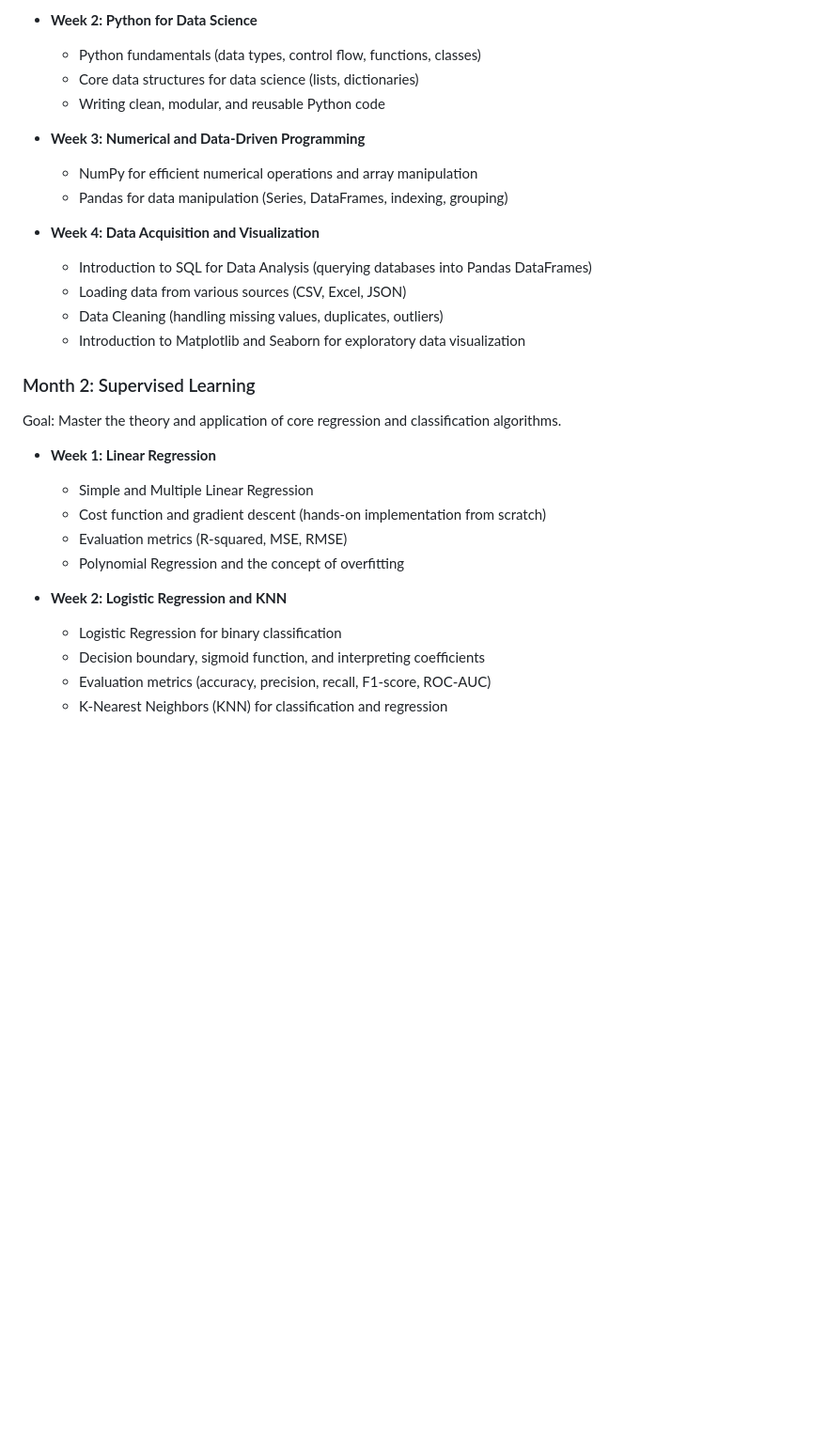
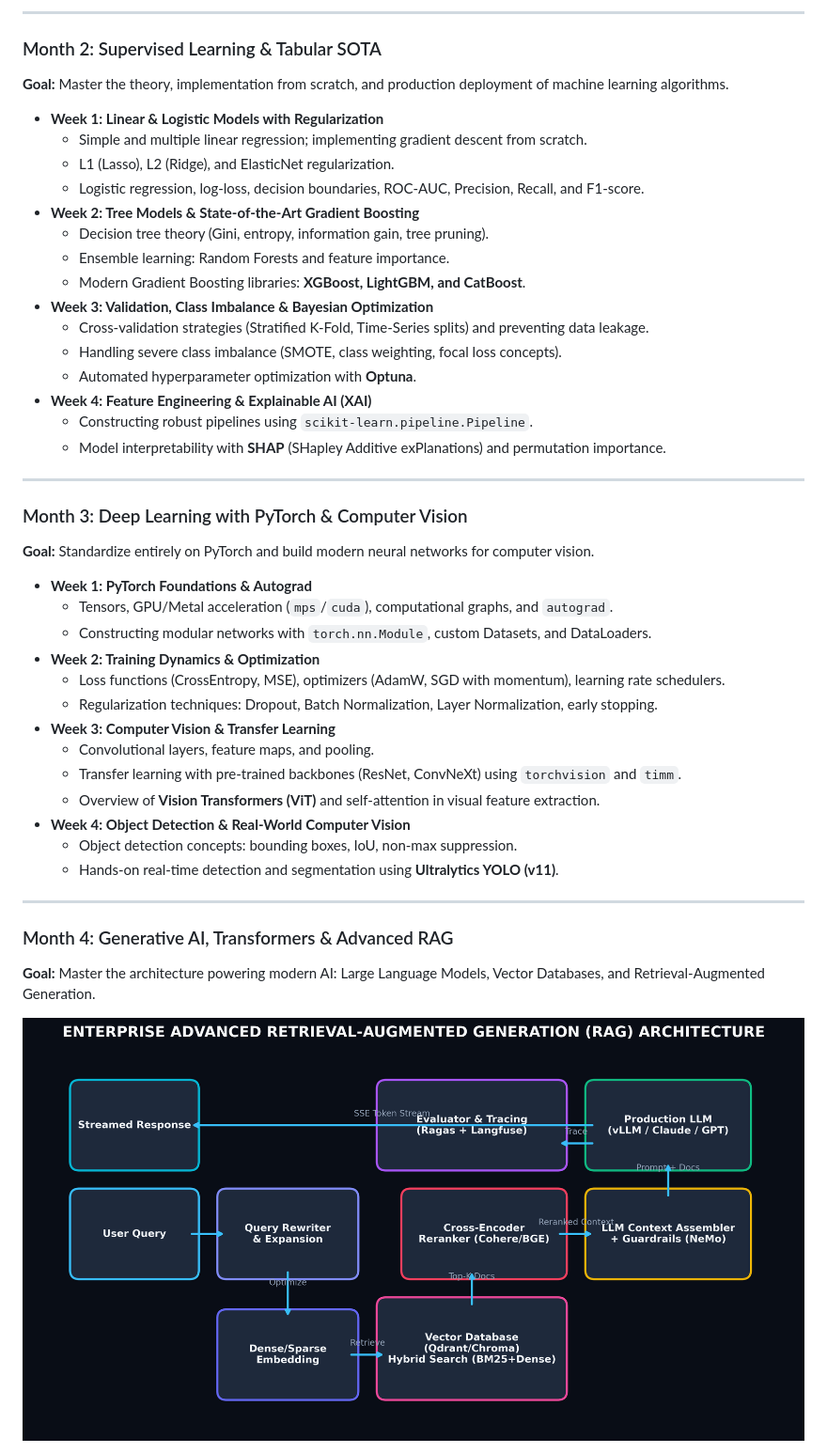
Before and after one commit to Oduobuk/AI-ML-Curriculum, a Markdown page: README.md, the part around one of its changes. Shown at 94% size. GitHub-like rendering; pictures changed too: docs/images/rag_architecture.png (added); blank space fills up the shorter version.

```diff
--- a/README.md
+++ b/README.md
@@ -18,32 +60,46 @@ Goal: Establish a rock-solid foundation in programming for data science, version
 
-- **Week 2: Python for Data Science**
-  - Python fundamentals (data types, control flow, functions, classes)
-  - Core data structures for data science (lists, dictionaries)
-  - Writing clean, modular, and reusable Python code
+---
 
-- **Week 3: Numerical and Data-Driven Programming**
-  - NumPy for efficient numerical operations and array manipulation
-  - Pandas for data manipulation (Series, DataFrames, indexing, grouping)
+### Month 2: Supervised Learning & Tabular SOTA
+**Goal:** Master the theory, implementation from scratch, and production deployment of machine learning algorithms.
+* **Week 1: Linear & Logistic Models with Regularization**
+  * Simple and multiple linear regression; implementing gradient descent from scratch.
+  * L1 (Lasso), L2 (Ridge), and ElasticNet regularization.
+  * Logistic regression, log-loss, decision boundaries, ROC-AUC, Precision, Recall, and F1-score.
+* **Week 2: Tree Models & State-of-the-Art Gradient Boosting**
+  * Decision tree theory (Gini, entropy, information gain, tree pruning).
+  * Ensemble learning: Random Forests and feature importance.
+  * Modern Gradient Boosting libraries: **XGBoost, LightGBM, and CatBoost**.
+* **Week 3: Validation, Class Imbalance & Bayesian Optimization**
+  * Cross-validation strategies (Stratified K-Fold, Time-Series splits) and preventing data leakage.
+  * Handling severe class imbalance (SMOTE, class weighting, focal loss concepts).
+  * Automated hyperparameter optimization with **Optuna**.
+* **Week 4: Feature Engineering & Explainable AI (XAI)**
+  * Constructing robust pipelines using `scikit-learn.pipeline.Pipeline`.
+  * Model interpretability with **SHAP** (SHapley Additive exPlanations) and permutation importance.
 
-- **Week 4: Data Acquisition and Visualization**
-  - Introduction to SQL for Data Analysis (querying databases into Pandas DataFrames)
-  - Loading data from various sources (CSV, Excel, JSON)
-  - Data Cleaning (handling missing values, duplicates, outliers)
-  - Introduction to Matplotlib and Seaborn for exploratory data visualization
+---
 
-### Month 2: Supervised Learning
+### Month 3: Deep Learning with PyTorch & Computer Vision
+**Goal:** Standardize entirely on PyTorch and build modern neural networks for computer vision.
+* **Week 1: PyTorch Foundations & Autograd**
+  * Tensors, GPU/Metal acceleration (`mps`/`cuda`), computational graphs, and `autograd`.
+  * Constructing modular networks with `torch.nn.Module`, custom Datasets, and DataLoaders.
+* **Week 2: Training Dynamics & Optimization**
+  * Loss functions (CrossEntropy, MSE), optimizers (AdamW, SGD with momentum), learning rate schedulers.
+  * Regularization techniques: Dropout, Batch Normalization, Layer Normalization, early stopping.
+* **Week 3: Computer Vision & Transfer Learning**
+  * Convolutional layers, feature maps, and pooling.
+  * Transfer learning with pre-trained backbones (ResNet, ConvNeXt) using `torchvision` and `timm`.
+  * Overview of **Vision Transformers (ViT)** and self-attention in visual feature extraction.
+* **Week 4: Object Detection & Real-World Computer Vision**
+  * Object detection concepts: bounding boxes, IoU, non-max suppression.
+  * Hands-on real-time detection and segmentation using **Ultralytics YOLO (v11)**.
 
-Goal: Master the theory and application of core regression and classification algorithms.
+---
 
-- **Week 1: Linear Regression**
-  - Simple and Multiple Linear Regression
-  - Cost function and gradient descent (hands-on implementation from scratch)
-  - Evaluation metrics (R-squared, MSE, RMSE)
-  - Polynomial Regression and the concept of overfitting
+### Month 4: Generative AI, Transformers & Advanced RAG
+**Goal:** Master the architecture powering modern AI: Large Language Models, Vector Databases, and Retrieval-Augmented Generation.
 
-- **Week 2: Logistic Regression and KNN**
-  - Logistic Regression for binary classification
-  - Decision boundary, sigmoid function, and interpreting coefficients
-  - Evaluation metrics (accuracy, precision, recall, F1-score, ROC-AUC)
-  - K-Nearest Neighbors (KNN) for classification and regression
+![Advanced RAG Architecture](docs/images/rag_architecture.png)
 
```
Also changed, not shown: other parts of README.md (+119 -135 lines), docs/images/agentic_workflow.png (added), docs/images/curriculum_roadmap.png (added), docs/images/scaled_dot_product_attention.png (added), 3 other files.
